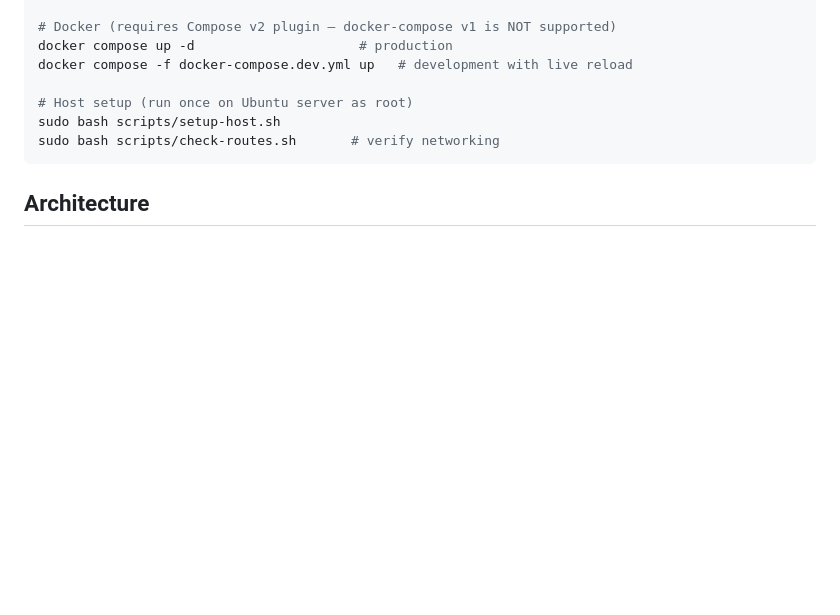
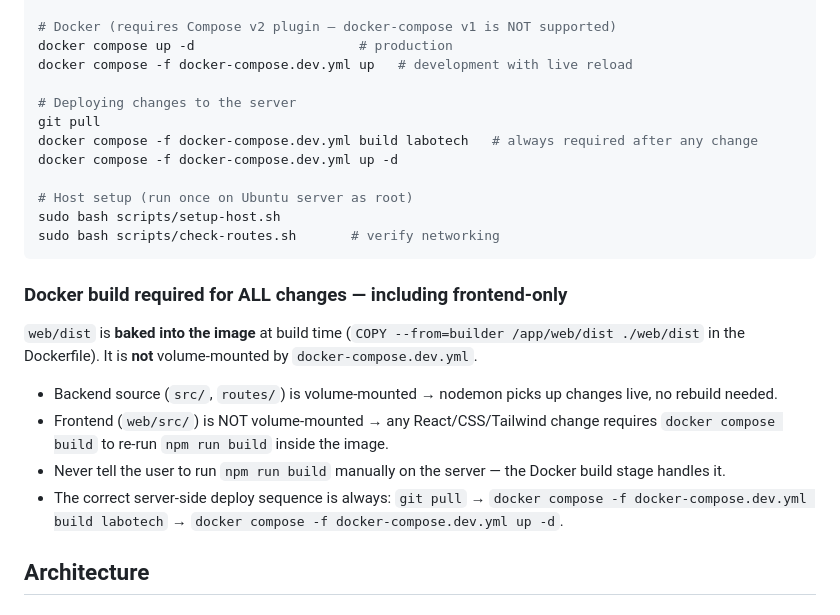
Before and after one commit to comzis/labotech, a Markdown page: CLAUDE.md, the part around the change. Rendered like a GitHub page; blank space fills up the shorter version.

Commit message:
docs(claude): document Docker rebuild requirement for frontend changes
web/dist is baked into the image — not volume-mounted. Any frontend change
requires docker compose build, not just git pull. Added explicit deploy
sequence and a pitfall note so agents never suggest bare npm run build.

Co-Authored-By: Claude Sonnet 4.6 <noreply@anthropic.com>

````diff
--- a/CLAUDE.md
+++ b/CLAUDE.md
@@ -38,10 +38,24 @@ cd web && npm run dev                    # Vite dev server (proxies to API)
 docker compose up -d                     # production
 docker compose -f docker-compose.dev.yml up   # development with live reload
 
+# Deploying changes to the server
+git pull
+docker compose -f docker-compose.dev.yml build labotech   # always required after any change
+docker compose -f docker-compose.dev.yml up -d
+
 # Host setup (run once on Ubuntu server as root)
 sudo bash scripts/setup-host.sh
 sudo bash scripts/check-routes.sh       # verify networking
 ```
+
+### Docker build required for ALL changes — including frontend-only
+
+`web/dist` is **baked into the image** at build time (`COPY --from=builder /app/web/dist ./web/dist` in the Dockerfile). It is **not** volume-mounted by `docker-compose.dev.yml`.
+
+- Backend source (`src/`, `routes/`) is volume-mounted → nodemon picks up changes live, no rebuild needed.
+- Frontend (`web/src/`) is NOT volume-mounted → any React/CSS/Tailwind change requires `docker compose build` to re-run `npm run build` inside the image.
+- Never tell the user to run `npm run build` manually on the server — the Docker build stage handles it.
+- The correct server-side deploy sequence is always: `git pull` → `docker compose -f docker-compose.dev.yml build labotech` → `docker compose -f docker-compose.dev.yml up -d`.
 
 ## Architecture
 
````
